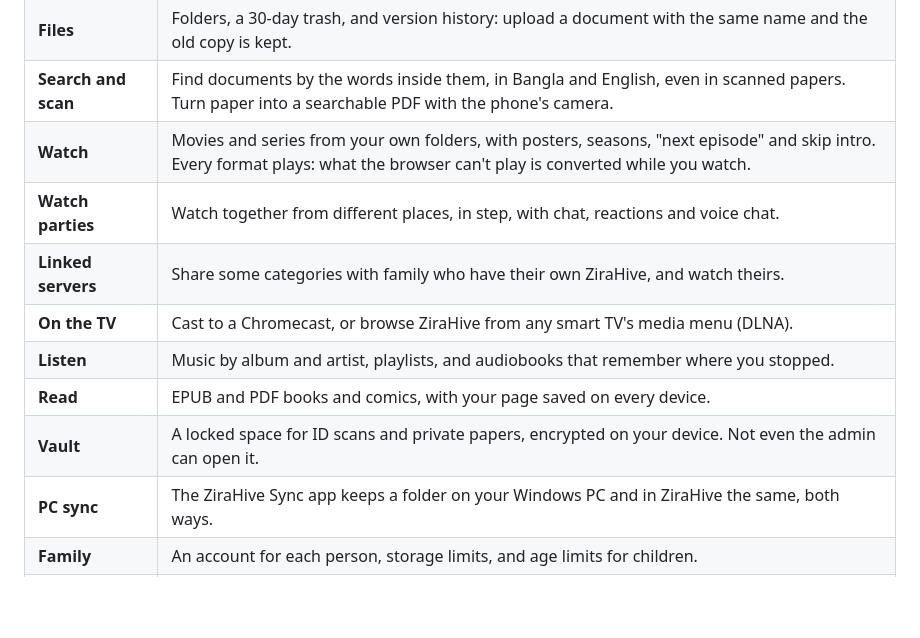
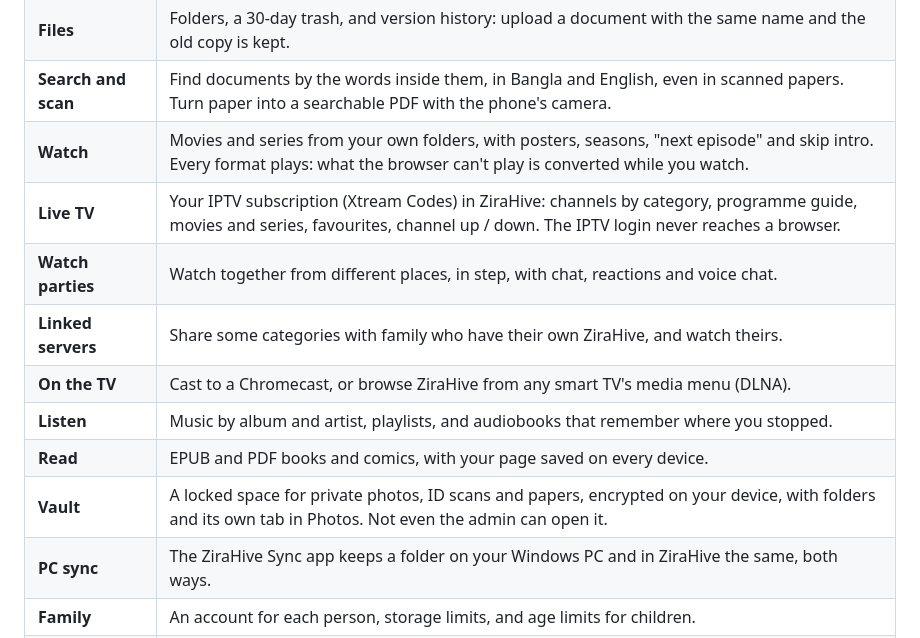
Before and after one commit to raajputro/ZiraHive, a Markdown page: README.md, the part around one of its changes. Drawn GitHub-style; blank space fills up the shorter version.

```diff
--- a/README.md
+++ b/README.md
@@ -36,12 +99,13 @@ store.
 | **Files** | Folders, a 30-day trash, and version history: upload a document with the same name and the old copy is kept. |
 | **Search and scan** | Find documents by the words inside them, in Bangla and English, even in scanned papers. Turn paper into a searchable PDF with the phone's camera. |
 | **Watch** | Movies and series from your own folders, with posters, seasons, "next episode" and skip intro. Every format plays: what the browser can't play is converted while you watch. |
+| **Live TV** | Your IPTV subscription (Xtream Codes) in ZiraHive: channels by category, programme guide, movies and series, favourites, channel up / down. The IPTV login never reaches a browser. |
 | **Watch parties** | Watch together from different places, in step, with chat, reactions and voice chat. |
 | **Linked servers** | Share some categories with family who have their own ZiraHive, and watch theirs. |
 | **On the TV** | Cast to a Chromecast, or browse ZiraHive from any smart TV's media menu (DLNA). |
 | **Listen** | Music by album and artist, playlists, and audiobooks that remember where you stopped. |
 | **Read** | EPUB and PDF books and comics, with your page saved on every device. |
-| **Vault** | A locked space for ID scans and private papers, encrypted on your device. Not even the admin can open it. |
+| **Vault** | A locked space for private photos, ID scans and papers, encrypted on your device, with folders and its own tab in Photos. Not even the admin can open it. |
 | **PC sync** | The ZiraHive Sync app keeps a folder on your Windows PC and in ZiraHive the same, both ways. |
 | **Family** | An account for each person, storage limits, and age limits for children. |
 | **Passkeys** | Sign in with your phone's or laptop's fingerprint, face or screen lock. |
```
Also changed, not shown: other parts of README.md (+98 -5 lines).
